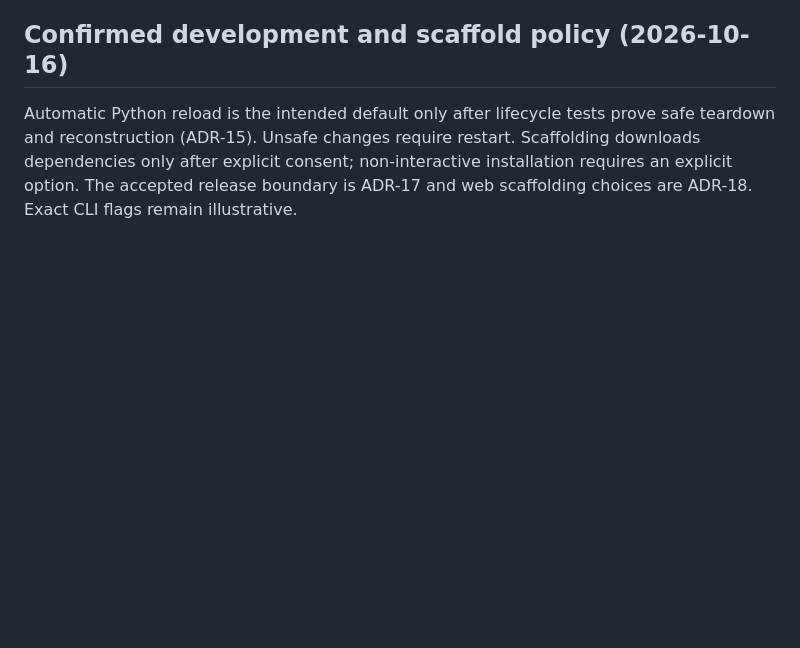
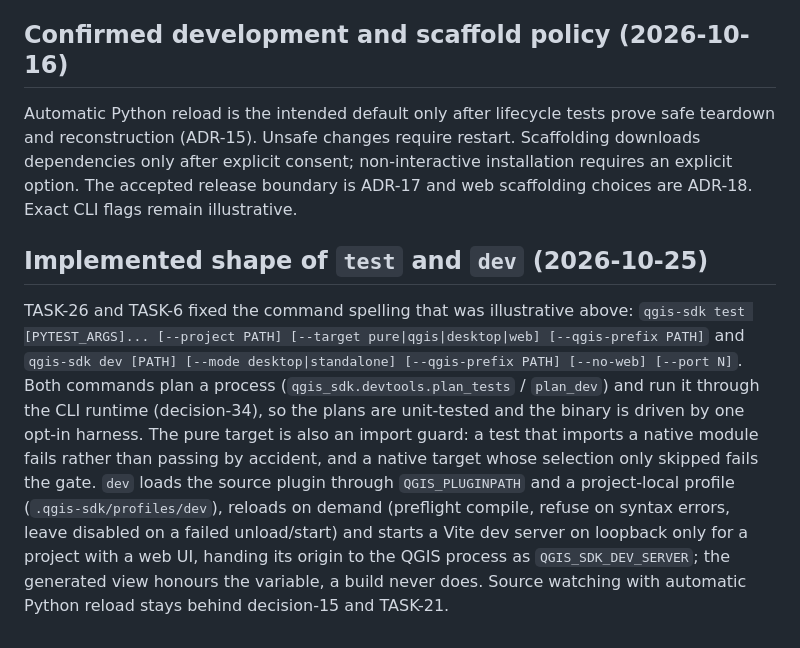
Before and after one commit to Archont561/qgis-sdk, a Markdown page: backlog/decisions/decision-8 - Separate-check-test-dev-and-build-workflows.md, the part around the change. Rendered like a GitHub page; blank space fills up the shorter version.

Commit message:
docs(backlog): describe qgis-sdk test and dev in the guides and decision-8
The Python guide gains "Running tests" and "Developing against QGIS"
plus an unreleased migration note; doc-14 records the opt-in
QGIS_SDK_DEVTOOLS harness and its last run; decision-8 records the
implemented command shape that replaces its illustrative flags.

Co-authored-by: arena-agent <297053741+arena-agent@users.noreply.github.com>

```diff
--- a/backlog/decisions/decision-8 - Separate-check-test-dev-and-build-workflows.md
+++ b/backlog/decisions/decision-8 - Separate-check-test-dev-and-build-workflows.md
@@ -32,3 +32,22 @@ Import-boundary rules and native runtime resolution are detailed in [decision-14
 ## Confirmed development and scaffold policy (2026-10-16)
 
 Automatic Python reload is the intended default only after lifecycle tests prove safe teardown and reconstruction (ADR-15). Unsafe changes require restart. Scaffolding downloads dependencies only after explicit consent; non-interactive installation requires an explicit option. The accepted release boundary is ADR-17 and web scaffolding choices are ADR-18. Exact CLI flags remain illustrative.
+
+## Implemented shape of `test` and `dev` (2026-10-25)
+
+TASK-26 and TASK-6 fixed the command spelling that was illustrative above:
+`qgis-sdk test [PYTEST_ARGS]... [--project PATH] [--target pure|qgis|desktop|web]
+[--qgis-prefix PATH]` and `qgis-sdk dev [PATH] [--mode desktop|standalone]
+[--qgis-prefix PATH] [--no-web] [--port N]`. Both commands plan a process
+(`qgis_sdk.devtools.plan_tests` / `plan_dev`) and run it through the CLI
+runtime (decision-34), so the plans are unit-tested and the binary is driven
+by one opt-in harness. The pure target is also an import guard: a test that
+imports a native module fails rather than passing by accident, and a native
+target whose selection only skipped fails the gate. `dev` loads the source
+plugin through `QGIS_PLUGINPATH` and a project-local profile
+(`.qgis-sdk/profiles/dev`), reloads on demand (preflight compile, refuse on
+syntax errors, leave disabled on a failed unload/start) and starts a Vite
+dev server on loopback only for a project with a web UI, handing its origin
+to the QGIS process as `QGIS_SDK_DEV_SERVER`; the generated view honours the
+variable, a build never does. Source watching with automatic Python reload
+stays behind decision-15 and TASK-21.
```
Also changed, not shown: 2 other files.
